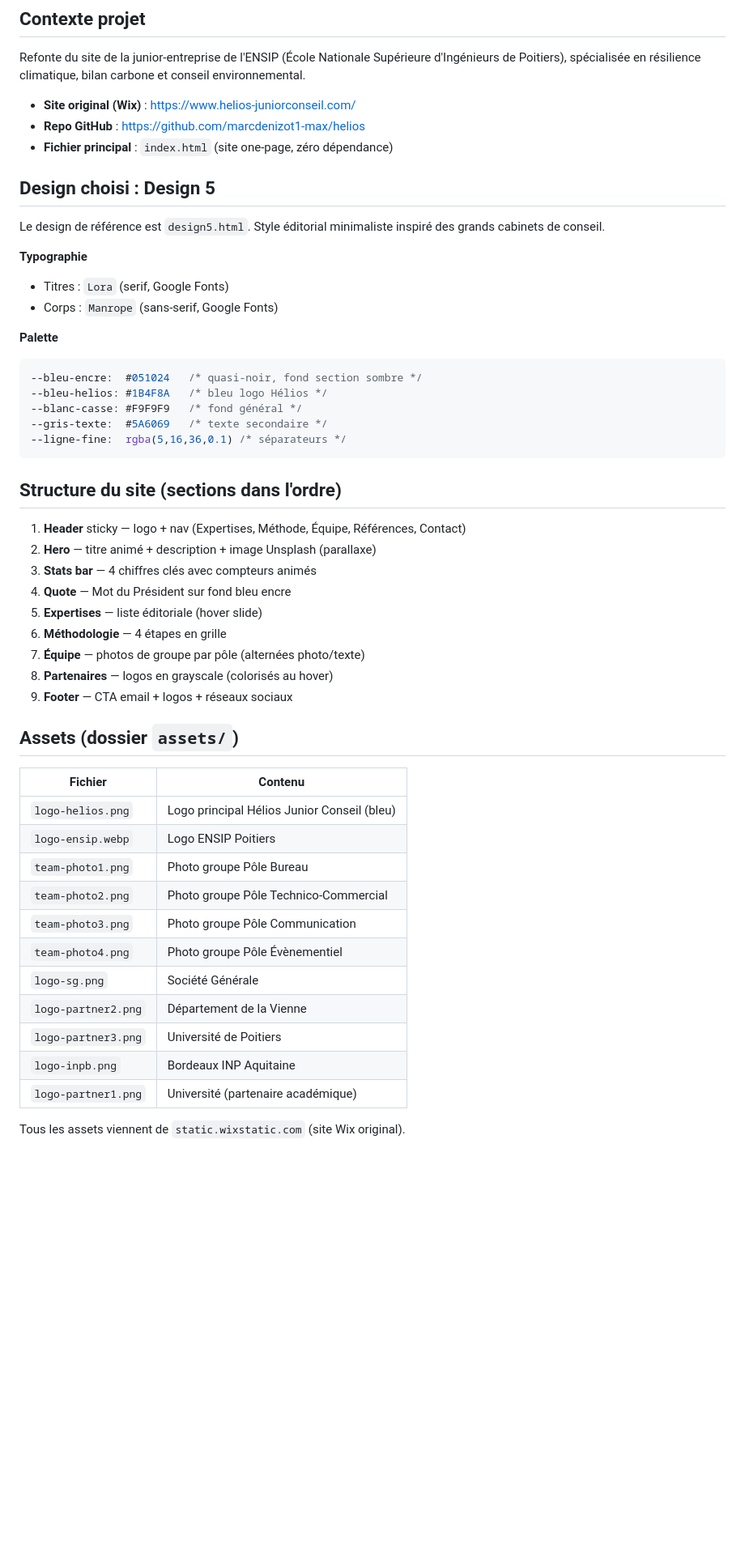
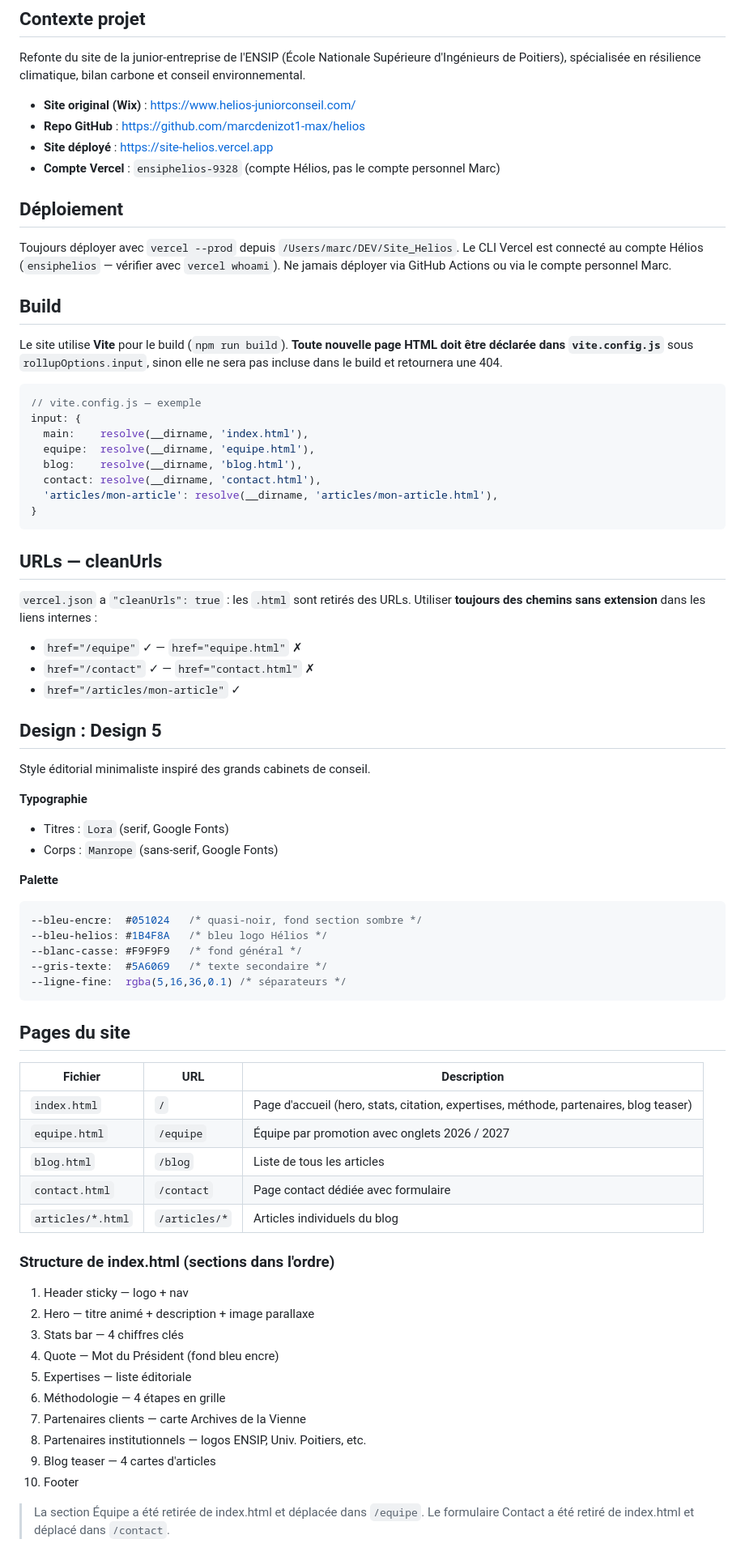
Before and after one commit to marcdenizot1-max/helios, a Markdown page: CLAUDE.md, the part around one of its changes. Shown at 81% size. Drawn GitHub-style; blank space fills up the shorter version.

Commit message:
Mettre à jour CLAUDE.md avec l'état actuel du projet
Co-Authored-By: Claude Sonnet 4.6 <noreply@anthropic.com>

````diff
--- a/CLAUDE.md
+++ b/CLAUDE.md
@@ -5,10 +5,38 @@ Refonte du site de la junior-entreprise de l'ENSIP (École Nationale Supérieure
 
 - **Site original (Wix)** : https://www.helios-juniorconseil.com/
 - **Repo GitHub** : https://github.com/marcdenizot1-max/helios
-- **Fichier principal** : `index.html` (site one-page, zéro dépendance)
+- **Site déployé** : https://site-helios.vercel.app
+- **Compte Vercel** : `ensiphelios-9328` (compte Hélios, pas le compte personnel Marc)
 
-## Design choisi : Design 5
-Le design de référence est `design5.html`. Style éditorial minimaliste inspiré des grands cabinets de conseil.
+## Déploiement
+Toujours déployer avec `vercel --prod` depuis `/Users/marc/DEV/Site_Helios`.
+Le CLI Vercel est connecté au compte Hélios (`ensiphelios` — vérifier avec `vercel whoami`).
+Ne jamais déployer via GitHub Actions ou via le compte personnel Marc.
+
+## Build
+Le site utilise **Vite** pour le build (`npm run build`).
+**Toute nouvelle page HTML doit être déclarée dans `vite.config.js`** sous `rollupOptions.input`, sinon elle ne sera pas incluse dans le build et retournera une 404.
+
+```js
+// vite.config.js — exemple
+input: {
+  main:    resolve(__dirname, 'index.html'),
+  equipe:  resolve(__dirname, 'equipe.html'),
+  blog:    resolve(__dirname, 'blog.html'),
+  contact: resolve(__dirname, 'contact.html'),
+  'articles/mon-article': resolve(__dirname, 'articles/mon-article.html'),
+}
+```
+
+## URLs — cleanUrls
+`vercel.json` a `"cleanUrls": true` : les `.html` sont retirés des URLs.
+Utiliser **toujours des chemins sans extension** dans les liens internes :
+- `href="/equipe"` ✓ — `href="equipe.html"` ✗
+- `href="/contact"` ✓ — `href="contact.html"` ✗
+- `href="/articles/mon-article"` ✓
+
+## Design : Design 5
+Style éditorial minimaliste inspiré des grands cabinets de conseil.
 
 **Typographie**
 - Titres : `Lora` (serif, Google Fonts)
@@ -23,31 +51,27 @@ Le design de référence est `design5.html`. Style éditorial minimaliste inspir
 --ligne-fine:  rgba(5,16,36,0.1) /* séparateurs */
 ```
 
-## Structure du site (sections dans l'ordre)
-1. **Header** sticky — logo + nav (Expertises, Méthode, Équipe, Références, Contact)
-2. **Hero** — titre animé + description + image Unsplash (parallaxe)
-3. **Stats bar** — 4 chiffres clés avec compteurs animés
-4. **Quote** — Mot du Président sur fond bleu encre
-5. **Expertises** — liste éditoriale (hover slide)
-6. **Méthodologie** — 4 étapes en grille
-7. **Équipe** — photos de groupe par pôle (alternées photo/texte)
-8. **Partenaires** — logos en grayscale (colorisés au hover)
-9. **Footer** — CTA email + logos + réseaux sociaux
+## Pages du site
+| Fichier | URL | Description |
+|---|---|---|
+| `index.html` | `/` | Page d'accueil (hero, stats, citation, expertises, méthode, partenaires, blog teaser) |
+| `equipe.html` | `/equipe` | Équipe par promotion avec onglets 2026 / 2027 |
+| `blog.html` | `/blog` | Liste de tous les articles |
+| `contact.html` | `/contact` | Page contact dédiée avec formulaire |
+| `articles/*.html` | `/articles/*` | Articles individuels du blog |
 
-## Assets (dossier `assets/`)
-| Fichier | Contenu |
-|---|---|
-| `logo-helios.png` | Logo principal Hélios Junior Conseil (bleu) |
-| `logo-ensip.webp` | Logo ENSIP Poitiers |
-| `team-photo1.png` | Photo groupe Pôle Bureau |
-| `team-photo2.png` | Photo groupe Pôle Technico-Commercial |
-| `team-photo3.png` | Photo groupe Pôle Communication |
-| `team-photo4.png` | Photo groupe Pôle Évènementiel |
-| `logo-sg.png` | Société Générale |
-| `logo-partner2.png` | Département de la Vienne |
-| `logo-partner3.png` | Université de Poitiers |
-| `logo-inpb.png` | Bordeaux INP Aquitaine |
-| `logo-partner1.png` | Université (partenaire académique) |
+### Structure de index.html (sections dans l'ordre)
+1. Header sticky — logo + nav
+2. Hero — titre animé + description + image parallaxe
+3. Stats bar — 4 chiffres clés
+4. Quote — Mot du Président (fond bleu encre)
+5. Expertises — liste éditoriale
+6. Méthodologie — 4 étapes en grille
+7. Partenaires clients — carte Archives de la Vienne
+8. Partenaires institutionnels — logos ENSIP, Univ. Poitiers, etc.
+9. Blog teaser — 4 cartes d'articles
+10. Footer
 
-Tous les assets viennent de `static.wixstatic.com` (site Wix original).
+> La section Équipe a été retirée de index.html et déplacée dans `/equipe`.
+> Le formulaire Contact a été retiré de index.html et déplacé dans `/contact`.
 
````
Also changed, not shown: other parts of CLAUDE.md (+56 -16 lines).
